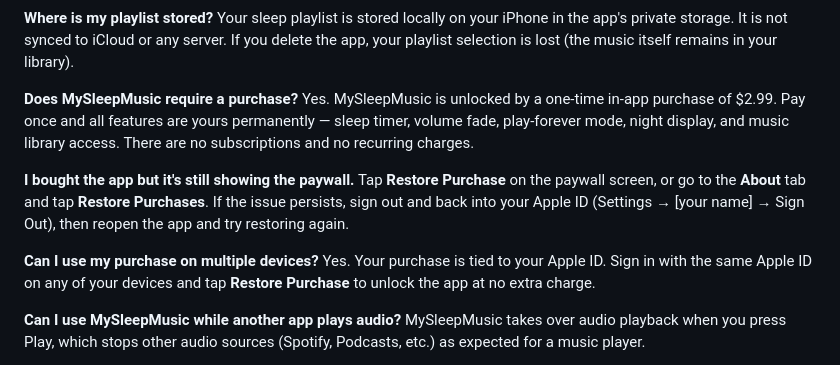
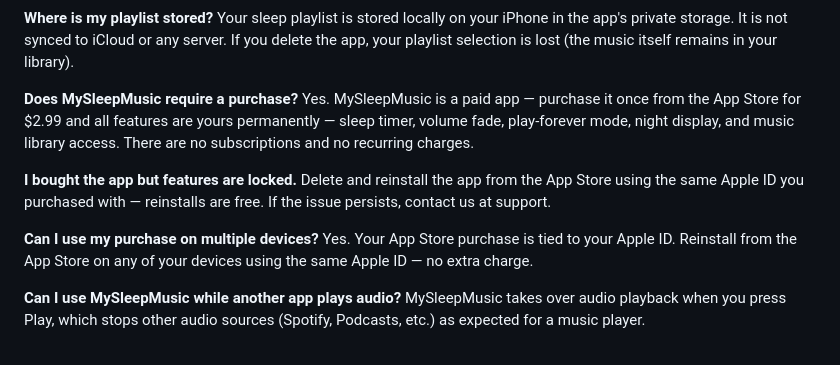
Before and after one commit to Bramhand-Inc/apps, a Markdown page: support/mysleepmusic.md, the part around the change. Rendered like a GitHub page.

Commit message:
Update MySleepMusic docs: paid app (not IAP), clean up purchase FAQs
- Support: "in-app purchase $2.99" → "paid app from App Store $2.99";
  removed paywall/restore references (no paywall in paid model);
  multi-device FAQ updated to reinstall flow
- Terms: "non-consumable in-app purchase" → "paid app from App Store"

Co-Authored-By: Claude Sonnet 4.6 <noreply@anthropic.com>

```diff
--- a/support/mysleepmusic.md
+++ b/support/mysleepmusic.md
@@ -59,13 +59,13 @@ Go to the **Songs** tab and tap **+** in the top-right corner. Tap any song to a
 Your sleep playlist is stored locally on your iPhone in the app's private storage. It is not synced to iCloud or any server. If you delete the app, your playlist selection is lost (the music itself remains in your library).
 
 **Does MySleepMusic require a purchase?**
-Yes. MySleepMusic is unlocked by a one-time in-app purchase of $2.99. Pay once and all features are yours permanently — sleep timer, volume fade, play-forever mode, night display, and music library access. There are no subscriptions and no recurring charges.
+Yes. MySleepMusic is a paid app — purchase it once from the App Store for $2.99 and all features are yours permanently — sleep timer, volume fade, play-forever mode, night display, and music library access. There are no subscriptions and no recurring charges.
 
-**I bought the app but it's still showing the paywall.**
-Tap **Restore Purchase** on the paywall screen, or go to the **About** tab and tap **Restore Purchases**. If the issue persists, sign out and back into your Apple ID (Settings → [your name] → Sign Out), then reopen the app and try restoring again.
+**I bought the app but features are locked.**
+Delete and reinstall the app from the App Store using the same Apple ID you purchased with — reinstalls are free. If the issue persists, contact us at support.
 
 **Can I use my purchase on multiple devices?**
-Yes. Your purchase is tied to your Apple ID. Sign in with the same Apple ID on any of your devices and tap **Restore Purchase** to unlock the app at no extra charge.
+Yes. Your App Store purchase is tied to your Apple ID. Reinstall from the App Store on any of your devices using the same Apple ID — no extra charge.
 
 **Can I use MySleepMusic while another app plays audio?**
 MySleepMusic takes over audio playback when you press Play, which stops other audio sources (Spotify, Podcasts, etc.) as expected for a music player.
```
Also changed, not shown: terms/mysleepmusic.md (+1 -1 lines).
